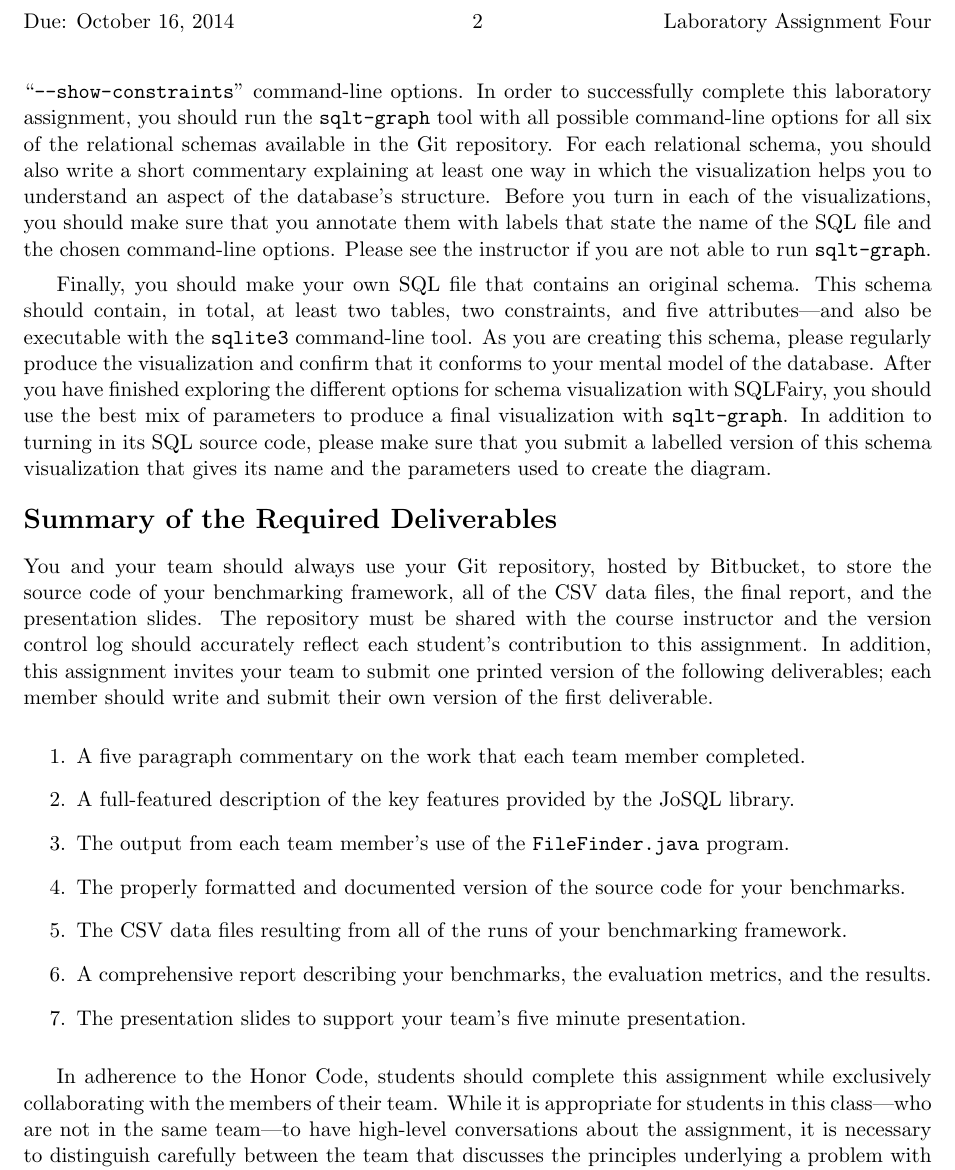
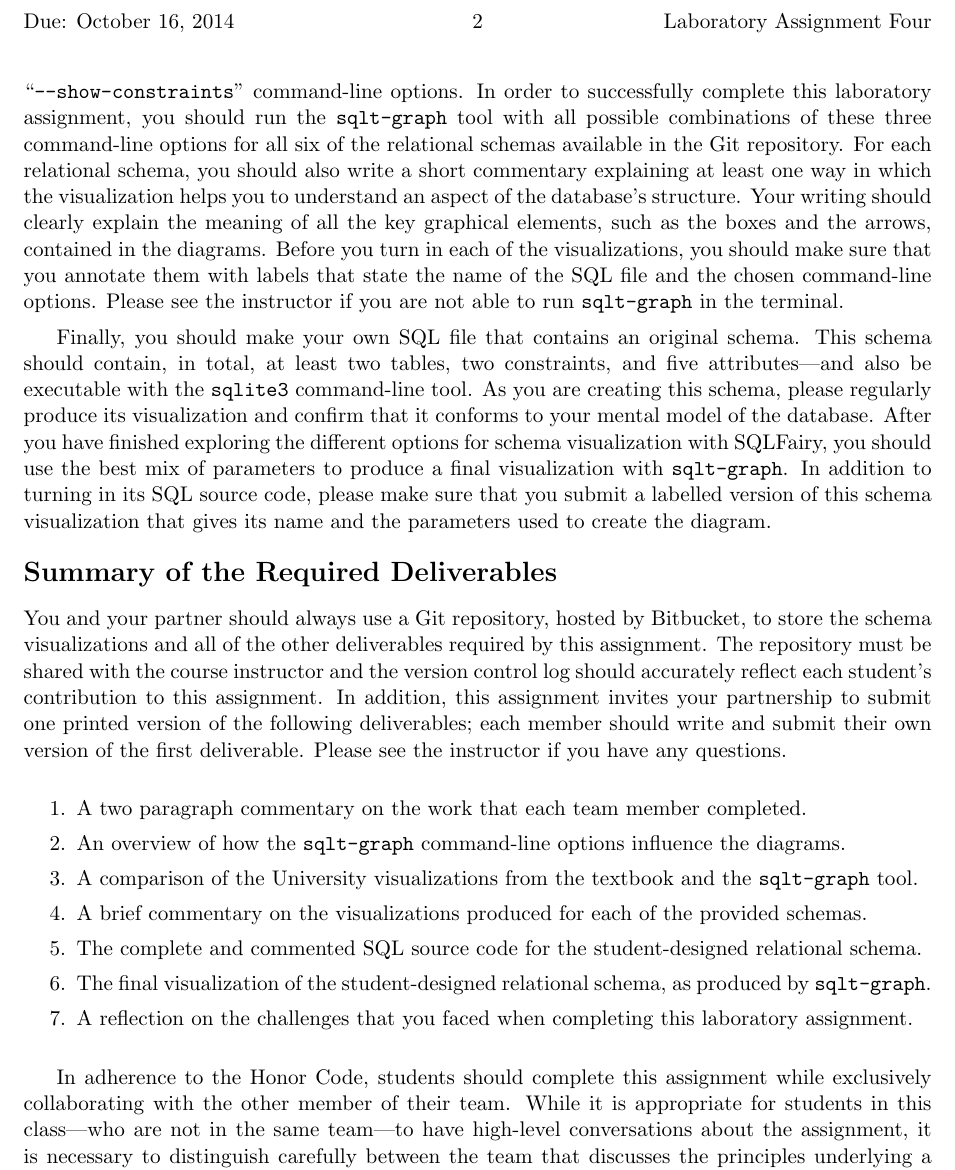
Before and after one commit to gkapfham/cs380F2014, a LaTeX document (labs/lab4/cs380F2014-lab4.tex): part of page 2 of 2, cut so that both start at the same text. Compiled offline with pdfLaTeX; a LaTeX package or settings file that is missing is left out.

Commit message:
Finished a final draft of the lab4 assignment.

```diff
--- a/labs/lab4/cs380F2014-lab4.tex
+++ b/labs/lab4/cs380F2014-lab4.tex
@@ -52,46 +52,47 @@ option.  In particular, the tool supports the PostgreSQL, MySQL, and SQLite form
 these three options change the resulting psuedo-ER diagram? Additionally, the SQLFairy tool supports the ``{\tt
   --show-datatypes}'', ``{\tt show-sizes}'', and ``{\tt --show-constraints}'' command-line options.  In order to
 successfully complete this laboratory assignment, you should run the {\tt sqlt-graph} tool with all possible
-command-line options for all six of the relational schemas available in the Git repository. For each relational schema,
-you should also write a short commentary explaining at least one way in which the visualization helps you to understand
-an aspect of the database's structure. Before you turn in each of the visualizations, you should make sure that you
-annotate them with labels that state the name of the SQL file and the chosen command-line options. Please see the
-instructor if you are not able to run {\tt sqlt-graph}.
+combinations of these three command-line options for all six of the relational schemas available in the Git repository.
+For each relational schema, you should also write a short commentary explaining at least one way in which the
+visualization helps you to understand an aspect of the database's structure. Your writing should clearly explain the
+meaning of all the key graphical elements, such as the boxes and the arrows, contained in the diagrams. Before you turn
+in each of the visualizations, you should make sure that you annotate them with labels that state the name of the SQL
+file and the chosen command-line options. Please see the instructor if you are not able to run {\tt sqlt-graph} in the
+terminal.
 
 Finally, you should make your own SQL file that contains an original schema.  This schema should contain, in total, at
 least two tables, two constraints, and five attributes---and also be executable with the {\tt sqlite3} command-line
-tool. As you are creating this schema, please regularly produce the visualization and confirm that it conforms to your
+tool. As you are creating this schema, please regularly produce its visualization and confirm that it conforms to your
 mental model of the database.  After you have finished exploring the different options for schema visualization with
 SQLFairy, you should use the best mix of parameters to produce a final visualization with {\tt sqlt-graph}.  In addition
 to turning in its SQL source code, please make sure that you submit a labelled version of this schema visualization that
 gives its name and the parameters used to create the diagram.
 
-
 \section*{Summary of the Required Deliverables}
 
-You and your team should always use your Git repository, hosted by Bitbucket, to store the source code of your
-benchmarking framework, all of the CSV data files, the final report, and the presentation slides. The repository must be
-shared with the course instructor and the version control log should accurately reflect each student's contribution to
-this assignment. In addition, this assignment invites your team to submit one printed version of the following
-deliverables; each member should write and submit their own version of the first deliverable.
+You and your partner should always use a Git repository, hosted by Bitbucket, to store the schema visualizations and
+all of the other deliverables required by this assignment. The repository must be shared with the course instructor and
+the version control log should accurately reflect each student's contribution to this assignment. In addition, this
+assignment invites your partnership to submit one printed version of the following deliverables; each member should
+write and submit their own version of the first deliverable. Please see the instructor if you have any questions.
 
 % \vspace*{-.05in}
 
 \begin{enumerate}
-    % \setlength{\itemsep}{0pt}
-  \item A five paragraph commentary on the work that each team member completed.
-  \item A full-featured description of the key features provided by the JoSQL library.
-  \item The output from each team member's use of the {\tt FileFinder.java} program.
-  \item The properly formatted and documented version of the source code for your benchmarks.
-  \item The CSV data files resulting from all of the runs of your benchmarking framework.
-  \item A comprehensive report describing your benchmarks, the evaluation metrics, and the results.
-    \item The presentation slides to support your team's five minute presentation.
+  \setlength{\itemsep}{0pt}
+  \item A two paragraph commentary on the work that each team member completed.
+  \item An overview of how the {\tt sqlt-graph} command-line options influence the diagrams.
+  \item A comparison of the University visualizations from the textbook and the {\tt sqlt-graph} tool.
+  \item A brief commentary on the visualizations produced for each of the provided schemas.
+  \item The complete and commented SQL source code for the student-designed relational schema.
+  \item The final visualization of the student-designed relational schema, as produced by {\tt sqlt-graph}.
+  \item A reflection on the challenges that you faced when completing this laboratory assignment.
 \end{enumerate}
 
 % \vspace*{-.1in}
 
 In adherence to the Honor Code, students should complete this assignment while exclusively collaborating with the
-members of their team. While it is appropriate for students in this class---who are not in the same team---to have
+other member of their team. While it is appropriate for students in this class---who are not in the same team---to have
 high-level conversations about the assignment, it is necessary to distinguish carefully between the team that discusses
 the principles underlying a problem with another team and the team that produces an assignment that is identical to, or
 merely a variation on, the work of another team.  Deliverables from one team that are nearly identical to the work of
```
Also changed, not shown: labs/lab4/cs380F2014-lab4.tex (7 more changed lines).
